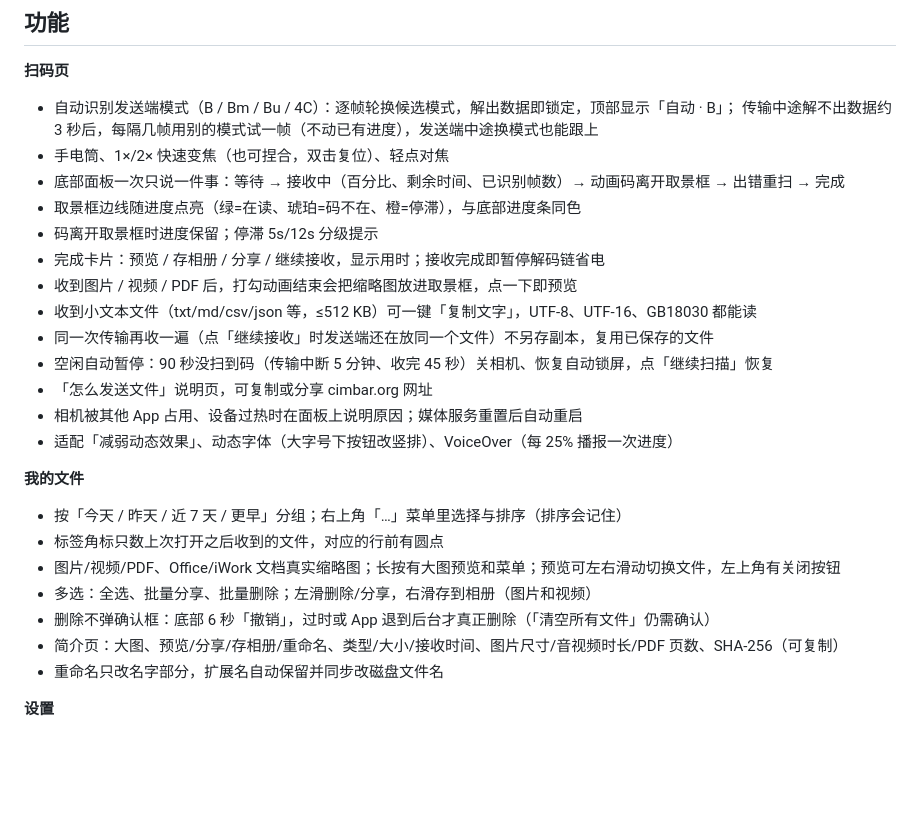
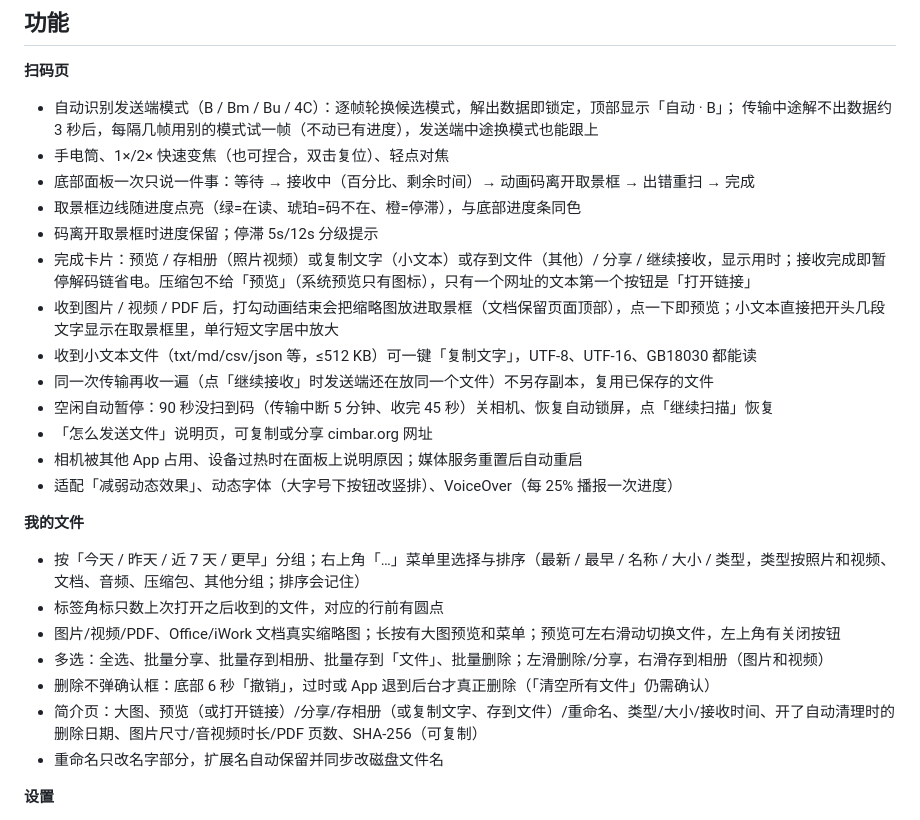
Before and after one commit to Brulek/libcimbar, a Markdown page: ios/CimbarTransfer/README.md, the part around the change. Rendered like a GitHub page; blank space fills up the shorter version.

Commit message:
iOS docs: README feature list catches up with tonight's changes
Co-Authored-By: Claude Opus 5.5 <noreply@anthropic.com>

```diff
--- a/ios/CimbarTransfer/README.md
+++ b/ios/CimbarTransfer/README.md
@@ -12,11 +12,11 @@
 - 自动识别发送端模式（B / Bm / Bu / 4C）：逐帧轮换候选模式，解出数据即锁定，顶部显示「自动 · B」；
   传输中途解不出数据约 3 秒后，每隔几帧用别的模式试一帧（不动已有进度），发送端中途换模式也能跟上
 - 手电筒、1×/2× 快速变焦（也可捏合，双击复位）、轻点对焦
-- 底部面板一次只说一件事：等待 → 接收中（百分比、剩余时间、已识别帧数）→ 动画码离开取景框 → 出错重扫 → 完成
+- 底部面板一次只说一件事：等待 → 接收中（百分比、剩余时间）→ 动画码离开取景框 → 出错重扫 → 完成
 - 取景框边线随进度点亮（绿=在读、琥珀=码不在、橙=停滞），与底部进度条同色
 - 码离开取景框时进度保留；停滞 5s/12s 分级提示
-- 完成卡片：预览 / 存相册 / 分享 / 继续接收，显示用时；接收完成即暂停解码链省电
-- 收到图片 / 视频 / PDF 后，打勾动画结束会把缩略图放进取景框，点一下即预览
+- 完成卡片：预览 / 存相册（照片视频）或复制文字（小文本）或存到文件（其他）/ 分享 / 继续接收，显示用时；接收完成即暂停解码链省电。压缩包不给「预览」（系统预览只有图标），只有一个网址的文本第一个按钮是「打开链接」
+- 收到图片 / 视频 / PDF 后，打勾动画结束会把缩略图放进取景框（文档保留页面顶部），点一下即预览；小文本直接把开头几段文字显示在取景框里，单行短文字居中放大
 - 收到小文本文件（txt/md/csv/json 等，≤512 KB）可一键「复制文字」，UTF-8、UTF-16、GB18030 都能读
 - 同一次传输再收一遍（点「继续接收」时发送端还在放同一个文件）不另存副本，复用已保存的文件
 - 空闲自动暂停：90 秒没扫到码（传输中断 5 分钟、收完 45 秒）关相机、恢复自动锁屏，点「继续扫描」恢复
@@ -25,12 +25,12 @@
 - 适配「减弱动态效果」、动态字体（大字号下按钮改竖排）、VoiceOver（每 25% 播报一次进度）
 
 **我的文件**
-- 按「今天 / 昨天 / 近 7 天 / 更早」分组；右上角「…」菜单里选择与排序（排序会记住）
+- 按「今天 / 昨天 / 近 7 天 / 更早」分组；右上角「…」菜单里选择与排序（最新 / 最早 / 名称 / 大小 / 类型，类型按照片和视频、文档、音频、压缩包、其他分组；排序会记住）
 - 标签角标只数上次打开之后收到的文件，对应的行前有圆点
 - 图片/视频/PDF、Office/iWork 文档真实缩略图；长按有大图预览和菜单；预览可左右滑动切换文件，左上角有关闭按钮
-- 多选：全选、批量分享、批量删除；左滑删除/分享，右滑存到相册（图片和视频）
+- 多选：全选、批量分享、批量存到相册、批量存到「文件」、批量删除；左滑删除/分享，右滑存到相册（图片和视频）
 - 删除不弹确认框：底部 6 秒「撤销」，过时或 App 退到后台才真正删除（「清空所有文件」仍需确认）
-- 简介页：大图、预览/分享/存相册/重命名、类型/大小/接收时间、图片尺寸/音视频时长/PDF 页数、SHA-256（可复制）
+- 简介页：大图、预览（或打开链接）/分享/存相册（或复制文字、存到文件）/重命名、类型/大小/接收时间、开了自动清理时的删除日期、图片尺寸/音视频时长/PDF 页数、SHA-256（可复制）
 - 重命名只改名字部分，扩展名自动保留并同步改磁盘文件名
 
 **设置**
```
